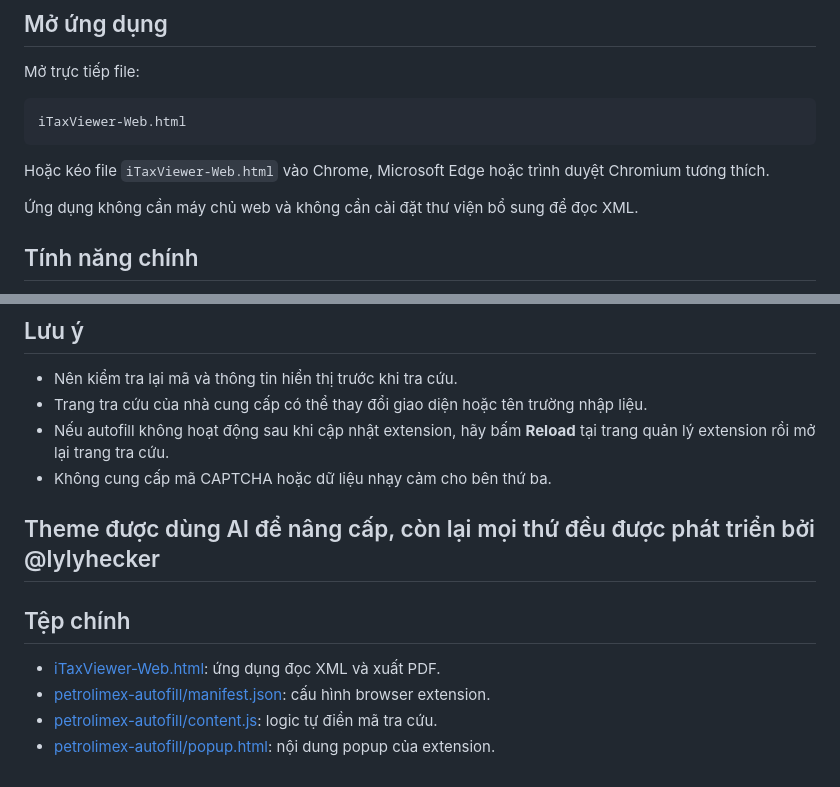
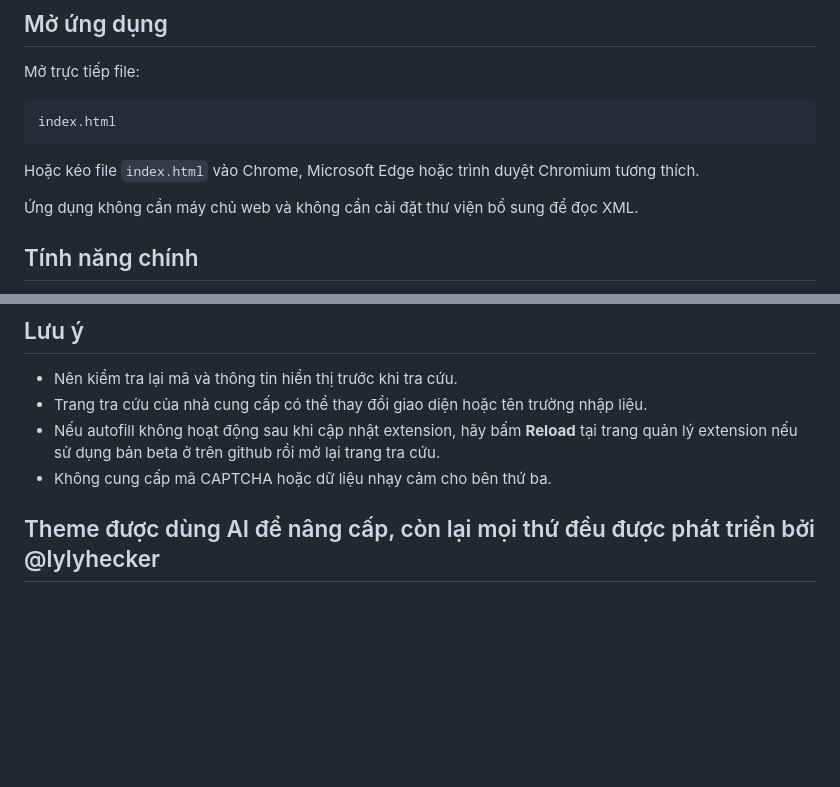
Before and after one commit to lylyhecker/itaxviewer-web, a Markdown page: README.md, 2 parts joined by grey strips. GitHub-like rendering; blank space fills up the shorter version.

Commit message:
Update README with new file name and content

````diff
--- a/README.md
+++ b/README.md
@@ -7,10 +7,10 @@
 Mở trực tiếp file:
 
 ```text
-iTaxViewer-Web.html
+index.html
 ```
 
-Hoặc kéo file `iTaxViewer-Web.html` vào Chrome, Microsoft Edge hoặc trình duyệt Chromium tương thích.
+Hoặc kéo file `index.html` vào Chrome, Microsoft Edge hoặc trình duyệt Chromium tương thích.
 
 Ứng dụng không cần máy chủ web và không cần cài đặt thư viện bổ sung để đọc XML.
 
@@ -103,14 +103,7 @@ CAPTCHA không được tự động giải hoặc vượt qua. Người dùng p
 
 - Nên kiểm tra lại mã và thông tin hiển thị trước khi tra cứu.
 - Trang tra cứu của nhà cung cấp có thể thay đổi giao diện hoặc tên trường nhập liệu.
-- Nếu autofill không hoạt động sau khi cập nhật extension, hãy bấm **Reload** tại trang quản lý extension rồi mở lại trang tra cứu.
+- Nếu autofill không hoạt động sau khi cập nhật extension, hãy bấm **Reload** tại trang quản lý extension nếu sử dụng bản beta ở trên github rồi mở lại trang tra cứu.
 - Không cung cấp mã CAPTCHA hoặc dữ liệu nhạy cảm cho bên thứ ba.
 
 ## Theme được dùng AI để nâng cấp, còn lại mọi thứ đều được phát triển bởi @lylyhecker
-
-## Tệp chính
-
-- [iTaxViewer-Web.html](./iTaxViewer-Web.html): ứng dụng đọc XML và xuất PDF.
-- [petrolimex-autofill/manifest.json](./petrolimex-autofill/manifest.json): cấu hình browser extension.
-- [petrolimex-autofill/content.js](./petrolimex-autofill/content.js): logic tự điền mã tra cứu.
-- [petrolimex-autofill/popup.html](./petrolimex-autofill/popup.html): nội dung popup của extension.
````
